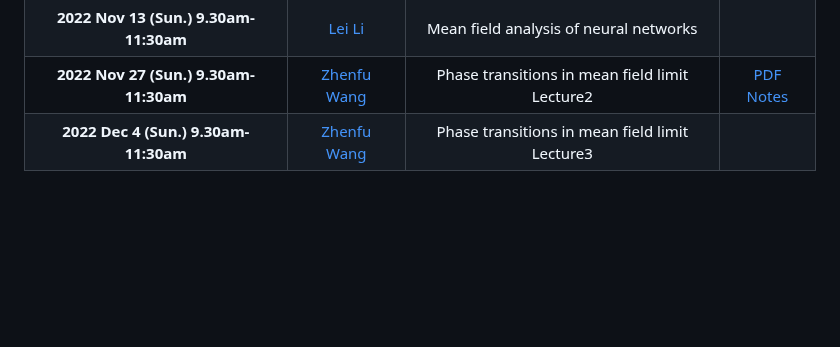
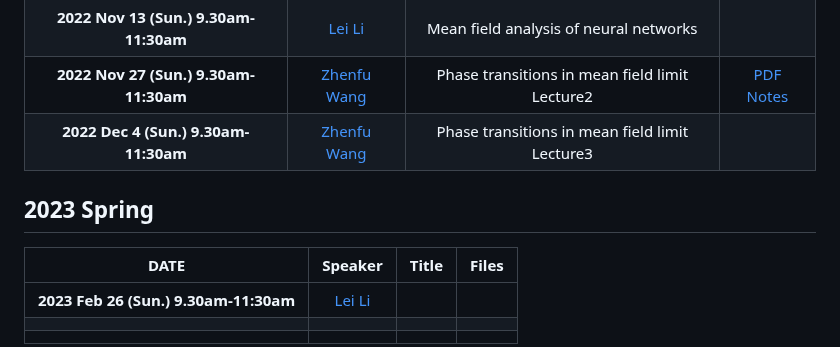
Before and after one commit to sharkjingyang/Stochastic-Many-body-Systems, a Markdown page: index.md, the part around the change. Drawn GitHub-style; blank space fills up the shorter version.

```diff
--- a/index.md
+++ b/index.md
@@ -49,3 +49,11 @@ If you are interested in our seminar, please contact the organizers.
 | **2022 Nov 13 (Sun.)  9.30am-11:30am** |   [Lei Li](https://ins.sjtu.edu.cn/people/leili/)    |     Mean field analysis of neural networks     |                                                              |
 | **2022 Nov 27 (Sun.)  9.30am-11:30am** | [Zhenfu Wang](https://bicmr.pku.edu.cn/~zhenfuwang/) | Phase transitions in mean field limit Lecture2 | [PDF](https://github.com/sharkjingyang/Stochastic-Many-body-Systems/blob/main/11.27/Dawson_Phase%20transition.pdf) [Notes](https://github.com/sharkjingyang/Stochastic-Many-body-Systems/blob/main/11.27/Note_Nov%2027_2022.pdf) |
 | **2022 Dec 4 (Sun.)  9.30am-11:30am**  | [Zhenfu Wang](https://bicmr.pku.edu.cn/~zhenfuwang/) | Phase transitions in mean field limit Lecture3 |                                                              |
+
+## 2023 Spring
+
+|                  DATE                  |                     Speaker                     | Title | Files |
+| :------------------------------------: | :---------------------------------------------: | :---: | :---: |
+| **2023 Feb 26 (Sun.)  9.30am-11:30am** | [Lei Li](https://ins.sjtu.edu.cn/people/leili/) |       |       |
+|                                        |                                                 |       |       |
+|                                        |                                                 |       |       |
```
